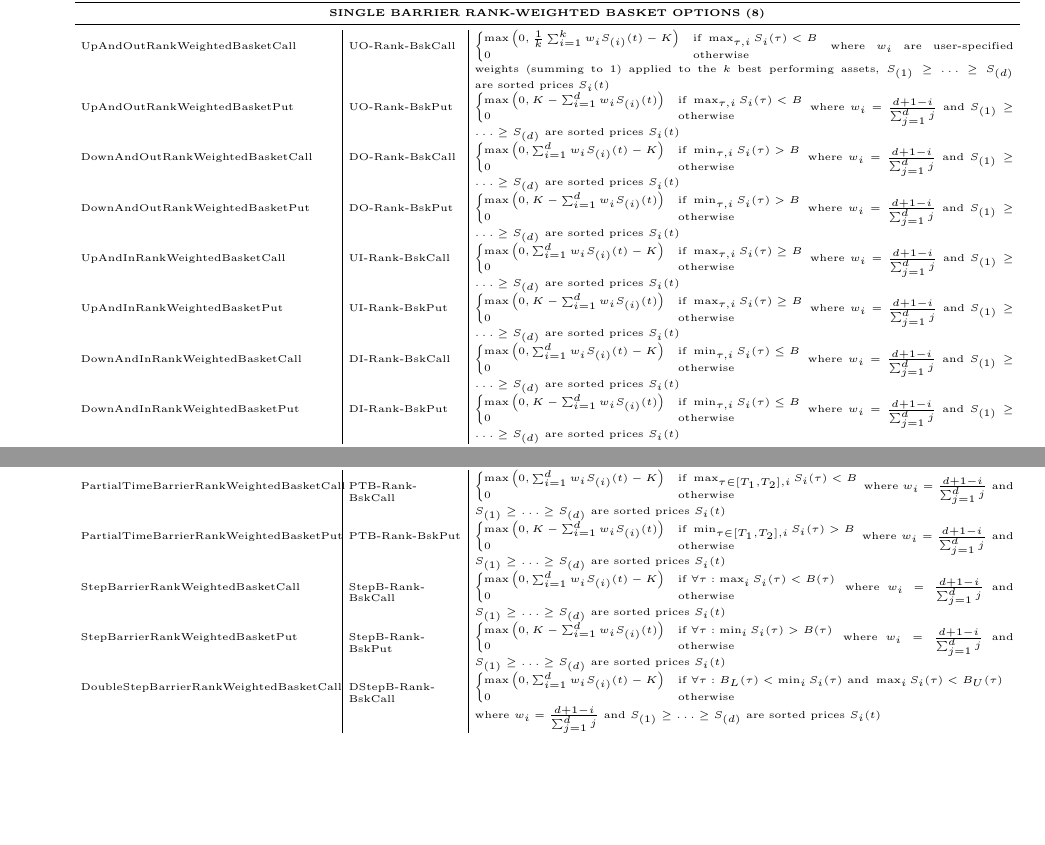
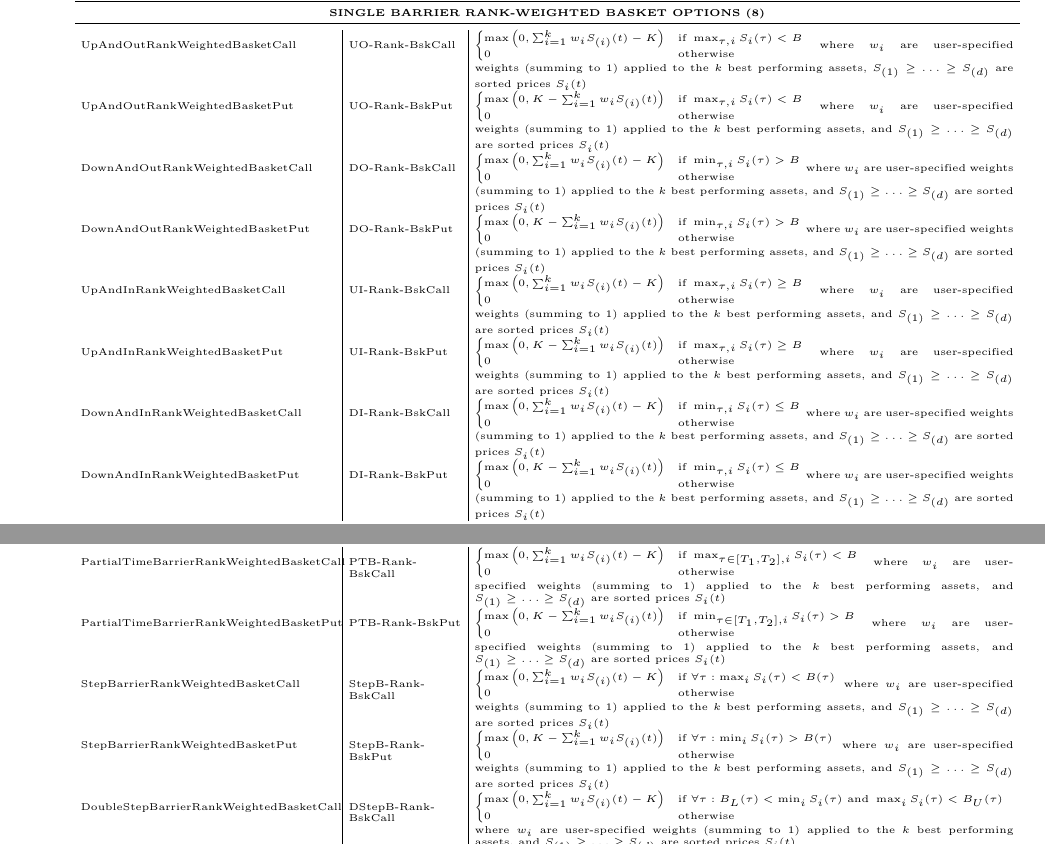
Before and after one commit to Daniel-Souza7/thesis-new-files, a LaTeX document (payoffs_index.tex): two parts of page 10 of 16, joined at a grey line, cut so that both start at the same text, the shorter picture padded with empty space. Compiled offline with pdfLaTeX.

Commit message:
Fix Bug 1: RankWeightedBasketCall double-division error
CRITICAL BUG FIX - All RankWeightedBasket prices were returning zero.

Code fixes in basket_rank.py:
- Lines 137, 197: Remove erroneous (1.0 / k) multiplication
- The bug: weights already sum to 1, so weighted_sum is correct
- Then multiplying by 1/k again made values tiny → always < strike → price = 0
- Fix: return np.maximum(0, weighted_sum - self.strike)

Formula fix (docstrings):
- Before: max(0, (1/k) * sum(w_i * S_(i)) - K)
- After: max(0, sum(w_i * S_(i)) - K) where sum(w_i) = 1

LaTeX fixes in payoffs_index.tex:
- Lines 85-86: Fixed base RankWeightedBasket formulas
- Lines 1258-1371: Fixed all 22 barrier-wrapped formulas (11 barrier types × 2 options)
- Removed \frac{1}{k} factor from all formulas
- Changed sum_{i=1}^d to sum_{i=1}^k (only k assets selected)
- Fixed weight descriptions (user-specified, not auto-formula)

Example: k=3, prices=[120,110,90], strike=100, weights=[1/3,1/3,1/3]
- Before: max(0, (1/3)×106.67 - 100) = 0 ❌
- After: max(0, 106.67 - 100) = 6.67 ✅

```diff
--- a/payoffs_index.tex
+++ b/payoffs_index.tex
@@ -1256,44 +1256,44 @@ DoubleStepBarrierWorstOfKPut & DStepB-WorstK-BskPut & $\begin{cases}
 \midrule
 
 UpAndOutRankWeightedBasketCall & UO-Rank-BskCall & $\begin{cases}
-\max\left(0, \frac{1}{k}\sum_{i=1}^k w_i S_{(i)}(t) - K\right) & \text{if } \max_{\tau,i} S_i(\tau) < B \\
+\max\left(0, \sum_{i=1}^k w_i S_{(i)}(t) - K\right) & \text{if } \max_{\tau,i} S_i(\tau) < B \\
 0 & \text{otherwise}
 \end{cases}$ where $w_i$ are user-specified weights (summing to 1) applied to the $k$ best performing assets, $S_{(1)} \geq \ldots \geq S_{(d)}$ are sorted prices $S_i(t)$ \\
 
 UpAndOutRankWeightedBasketPut & UO-Rank-BskPut & $\begin{cases}
-\max\left(0, K - \sum_{i=1}^d w_i S_{(i)}(t)\right) & \text{if } \max_{\tau,i} S_i(\tau) < B \\
-0 & \text{otherwise}
-\end{cases}$ where $w_i = \frac{d+1-i}{\sum_{j=1}^d j}$ and $S_{(1)} \geq \ldots \geq S_{(d)}$ are sorted prices $S_i(t)$ \\
+\max\left(0, K - \sum_{i=1}^k w_i S_{(i)}(t)\right) & \text{if } \max_{\tau,i} S_i(\tau) < B \\
+0 & \text{otherwise}
+\end{cases}$ where $w_i$ are user-specified weights (summing to 1) applied to the $k$ best performing assets, and $S_{(1)} \geq \ldots \geq S_{(d)}$ are sorted prices $S_i(t)$ \\
 
 DownAndOutRankWeightedBasketCall & DO-Rank-BskCall & $\begin{cases}
-\max\left(0, \sum_{i=1}^d w_i S_{(i)}(t) - K\right) & \text{if } \min_{\tau,i} S_i(\tau) > B \\
-0 & \text{otherwise}
-\end{cases}$ where $w_i = \frac{d+1-i}{\sum_{j=1}^d j}$ and $S_{(1)} \geq \ldots \geq S_{(d)}$ are sorted prices $S_i(t)$ \\
+\max\left(0, \sum_{i=1}^k w_i S_{(i)}(t) - K\right) & \text{if } \min_{\tau,i} S_i(\tau) > B \\
+0 & \text{otherwise}
+\end{cases}$ where $w_i$ are user-specified weights (summing to 1) applied to the $k$ best performing assets, and $S_{(1)} \geq \ldots \geq S_{(d)}$ are sorted prices $S_i(t)$ \\
 
 DownAndOutRankWeightedBasketPut & DO-Rank-BskPut & $\begin{cases}
-\max\left(0, K - \sum_{i=1}^d w_i S_{(i)}(t)\right) & \text{if } \min_{\tau,i} S_i(\tau) > B \\
-0 & \text{otherwise}
-\end{cases}$ where $w_i = \frac{d+1-i}{\sum_{j=1}^d j}$ and $S_{(1)} \geq \ldots \geq S_{(d)}$ are sorted prices $S_i(t)$ \\
+\max\left(0, K - \sum_{i=1}^k w_i S_{(i)}(t)\right) & \text{if } \min_{\tau,i} S_i(\tau) > B \\
+0 & \text{otherwise}
+\end{cases}$ where $w_i$ are user-specified weights (summing to 1) applied to the $k$ best performing assets, and $S_{(1)} \geq \ldots \geq S_{(d)}$ are sorted prices $S_i(t)$ \\
 
 UpAndInRankWeightedBasketCall & UI-Rank-BskCall & $\begin{cases}
-\max\left(0, \sum_{i=1}^d w_i S_{(i)}(t) - K\right) & \text{if } \max_{\tau,i} S_i(\tau) \ge B \\
-0 & \text{otherwise}
-\end{cases}$ where $w_i = \frac{d+1-i}{\sum_{j=1}^d j}$ and $S_{(1)} \geq \ldots \geq S_{(d)}$ are sorted prices $S_i(t)$ \\
+\max\left(0, \sum_{i=1}^k w_i S_{(i)}(t) - K\right) & \text{if } \max_{\tau,i} S_i(\tau) \ge B \\
+0 & \text{otherwise}
+\end{cases}$ where $w_i$ are user-specified weights (summing to 1) applied to the $k$ best performing assets, and $S_{(1)} \geq \ldots \geq S_{(d)}$ are sorted prices $S_i(t)$ \\
 
 UpAndInRankWeightedBasketPut & UI-Rank-BskPut & $\begin{cases}
-\max\left(0, K - \sum_{i=1}^d w_i S_{(i)}(t)\right) & \text{if } \max_{\tau,i} S_i(\tau) \ge B \\
-0 & \text{otherwise}
-\end{cases}$ where $w_i = \frac{d+1-i}{\sum_{j=1}^d j}$ and $S_{(1)} \geq \ldots \geq S_{(d)}$ are sorted prices $S_i(t)$ \\
+\max\left(0, K - \sum_{i=1}^k w_i S_{(i)}(t)\right) & \text{if } \max_{\tau,i} S_i(\tau) \ge B \\
+0 & \text{otherwise}
+\end{cases}$ where $w_i$ are user-specified weights (summing to 1) applied to the $k$ best performing assets, and $S_{(1)} \geq \ldots \geq S_{(d)}$ are sorted prices $S_i(t)$ \\
 
 DownAndInRankWeightedBasketCall & DI-Rank-BskCall & $\begin{cases}
-\max\left(0, \sum_{i=1}^d w_i S_{(i)}(t) - K\right) & \text{if } \min_{\tau,i} S_i(\tau) \le B \\
-0 & \text{otherwise}
-\end{cases}$ where $w_i = \frac{d+1-i}{\sum_{j=1}^d j}$ and $S_{(1)} \geq \ldots \geq S_{(d)}$ are sorted prices $S_i(t)$ \\
+\max\left(0, \sum_{i=1}^k w_i S_{(i)}(t) - K\right) & \text{if } \min_{\tau,i} S_i(\tau) \le B \\
+0 & \text{otherwise}
+\end{cases}$ where $w_i$ are user-specified weights (summing to 1) applied to the $k$ best performing assets, and $S_{(1)} \geq \ldots \geq S_{(d)}$ are sorted prices $S_i(t)$ \\
 
 DownAndInRankWeightedBasketPut & DI-Rank-BskPut & $\begin{cases}
-\max\left(0, K - \sum_{i=1}^d w_i S_{(i)}(t)\right) & \text{if } \min_{\tau,i} S_i(\tau) \le B \\
-0 & \text{otherwise}
-\end{cases}$ where $w_i = \frac{d+1-i}{\sum_{j=1}^d j}$ and $S_{(1)} \geq \ldots \geq S_{(d)}$ are sorted prices $S_i(t)$ \\
+\max\left(0, K - \sum_{i=1}^k w_i S_{(i)}(t)\right) & \text{if } \min_{\tau,i} S_i(\tau) \le B \\
+0 & \text{otherwise}
+\end{cases}$ where $w_i$ are user-specified weights (summing to 1) applied to the $k$ best performing assets, and $S_{(1)} \geq \ldots \geq S_{(d)}$ are sorted prices $S_i(t)$ \\
 \midrule
 
 \multicolumn{3}{c}{\textbf{DOUBLE BARRIER RANK-WEIGHTED BASKET OPTIONS (8)}} \\
@@ -1344,29 +1344,29 @@ UpOutDownInRankWeightedBasketPut & UODI-Rank-BskPut & $\begin{cases}
 \midrule
 
 PartialTimeBarrierRankWeightedBasketCall & PTB-Rank-BskCall & $\begin{cases}
-\max\left(0, \sum_{i=1}^d w_i S_{(i)}(t) - K\right) & \text{if } \max_{\tau \in [T_1,T_2],i} S_i(\tau) < B \\
-0 & \text{otherwise}
-\end{cases}$ where $w_i = \frac{d+1-i}{\sum_{j=1}^d j}$ and $S_{(1)} \geq \ldots \geq S_{(d)}$ are sorted prices $S_i(t)$ \\
+\max\left(0, \sum_{i=1}^k w_i S_{(i)}(t) - K\right) & \text{if } \max_{\tau \in [T_1,T_2],i} S_i(\tau) < B \\
+0 & \text{otherwise}
+\end{cases}$ where $w_i$ are user-specified weights (summing to 1) applied to the $k$ best performing assets, and $S_{(1)} \geq \ldots \geq S_{(d)}$ are sorted prices $S_i(t)$ \\
 
 PartialTimeBarrierRankWeightedBasketPut & PTB-Rank-BskPut & $\begin{cases}
-\max\left(0, K - \sum_{i=1}^d w_i S_{(i)}(t)\right) & \text{if } \min_{\tau \in [T_1,T_2],i} S_i(\tau) > B \\
-0 & \text{otherwise}
-\end{cases}$ where $w_i = \frac{d+1-i}{\sum_{j=1}^d j}$ and $S_{(1)} \geq \ldots \geq S_{(d)}$ are sorted prices $S_i(t)$ \\
+\max\left(0, K - \sum_{i=1}^k w_i S_{(i)}(t)\right) & \text{if } \min_{\tau \in [T_1,T_2],i} S_i(\tau) > B \\
+0 & \text{otherwise}
+\end{cases}$ where $w_i$ are user-specified weights (summing to 1) applied to the $k$ best performing assets, and $S_{(1)} \geq \ldots \geq S_{(d)}$ are sorted prices $S_i(t)$ \\
 
 StepBarrierRankWeightedBasketCall & StepB-Rank-BskCall & $\begin{cases}
-\max\left(0, \sum_{i=1}^d w_i S_{(i)}(t) - K\right) & \text{if } \forall \tau: \max_i S_i(\tau) < B(\tau) \\
-0 & \text{otherwise}
-\end{cases}$ where $w_i = \frac{d+1-i}{\sum_{j=1}^d j}$ and $S_{(1)} \geq \ldots \geq S_{(d)}$ are sorted prices $S_i(t)$ \\
+\max\left(0, \sum_{i=1}^k w_i S_{(i)}(t) - K\right) & \text{if } \forall \tau: \max_i S_i(\tau) < B(\tau) \\
+0 & \text{otherwise}
+\end{cases}$ where $w_i$ are user-specified weights (summing to 1) applied to the $k$ best performing assets, and $S_{(1)} \geq \ldots \geq S_{(d)}$ are sorted prices $S_i(t)$ \\
 
 StepBarrierRankWeightedBasketPut & StepB-Rank-BskPut & $\begin{cases}
-\max\left(0, K - \sum_{i=1}^d w_i S_{(i)}(t)\right) & \text{if } \forall \tau: \min_i S_i(\tau) > B(\tau) \\
-0 & \text{otherwise}
-\end{cases}$ where $w_i = \frac{d+1-i}{\sum_{j=1}^d j}$ and $S_{(1)} \geq \ldots \geq S_{(d)}$ are sorted prices $S_i(t)$ \\
+\max\left(0, K - \sum_{i=1}^k w_i S_{(i)}(t)\right) & \text{if } \forall \tau: \min_i S_i(\tau) > B(\tau) \\
+0 & \text{otherwise}
+\end{cases}$ where $w_i$ are user-specified weights (summing to 1) applied to the $k$ best performing assets, and $S_{(1)} \geq \ldots \geq S_{(d)}$ are sorted prices $S_i(t)$ \\
 
 DoubleStepBarrierRankWeightedBasketCall & DStepB-Rank-BskCall & $\begin{cases}
-\max\left(0, \sum_{i=1}^d w_i S_{(i)}(t) - K\right) & \text{if } \forall \tau: B_L(\tau) < \min_i S_i(\tau) \text{ and } \max_i S_i(\tau) < B_U(\tau) \\
-0 & \text{otherwise}
-\end{cases}$ where $w_i = \frac{d+1-i}{\sum_{j=1}^d j}$ and $S_{(1)} \geq \ldots \geq S_{(d)}$ are sorted prices $S_i(t)$ \\
+\max\left(0, \sum_{i=1}^k w_i S_{(i)}(t) - K\right) & \text{if } \forall \tau: B_L(\tau) < \min_i S_i(\tau) \text{ and } \max_i S_i(\tau) < B_U(\tau) \\
+0 & \text{otherwise}
+\end{cases}$ where $w_i$ are user-specified weights (summing to 1) applied to the $k$ best performing assets, and $S_{(1)} \geq \ldots \geq S_{(d)}$ are sorted prices $S_i(t)$ \\
 
 DoubleStepBarrierRankWeightedBasketPut & DStepB-Rank-BskPut & $\begin{cases}
 \max\left(0, K - \sum_{i=1}^d w_i S_{(i)}(t)\right) & \text{if } \forall \tau: B_L(\tau) < \min_i S_i(\tau) \text{ and } \max_i S_i(\tau) < B_U(\tau) \\
```
Also changed, not shown: payoffs_index.tex (52 more changed lines), 1 other file.
